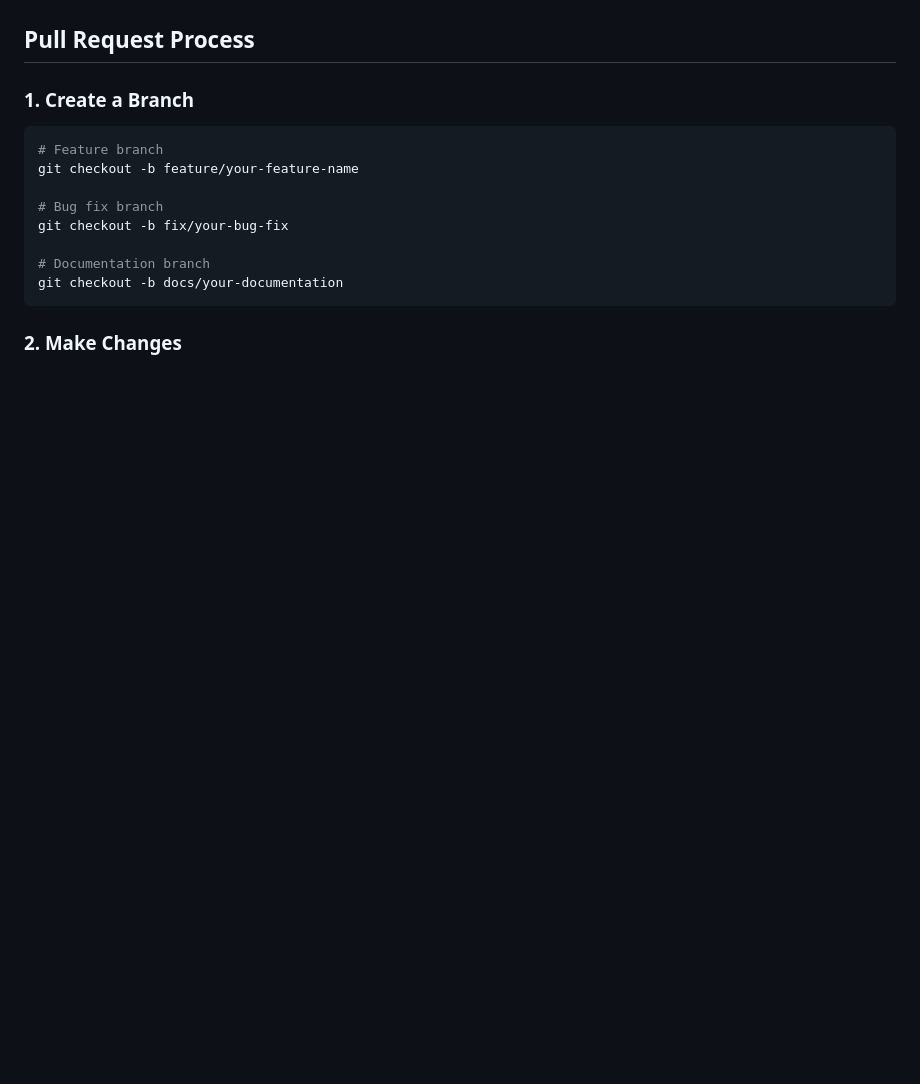
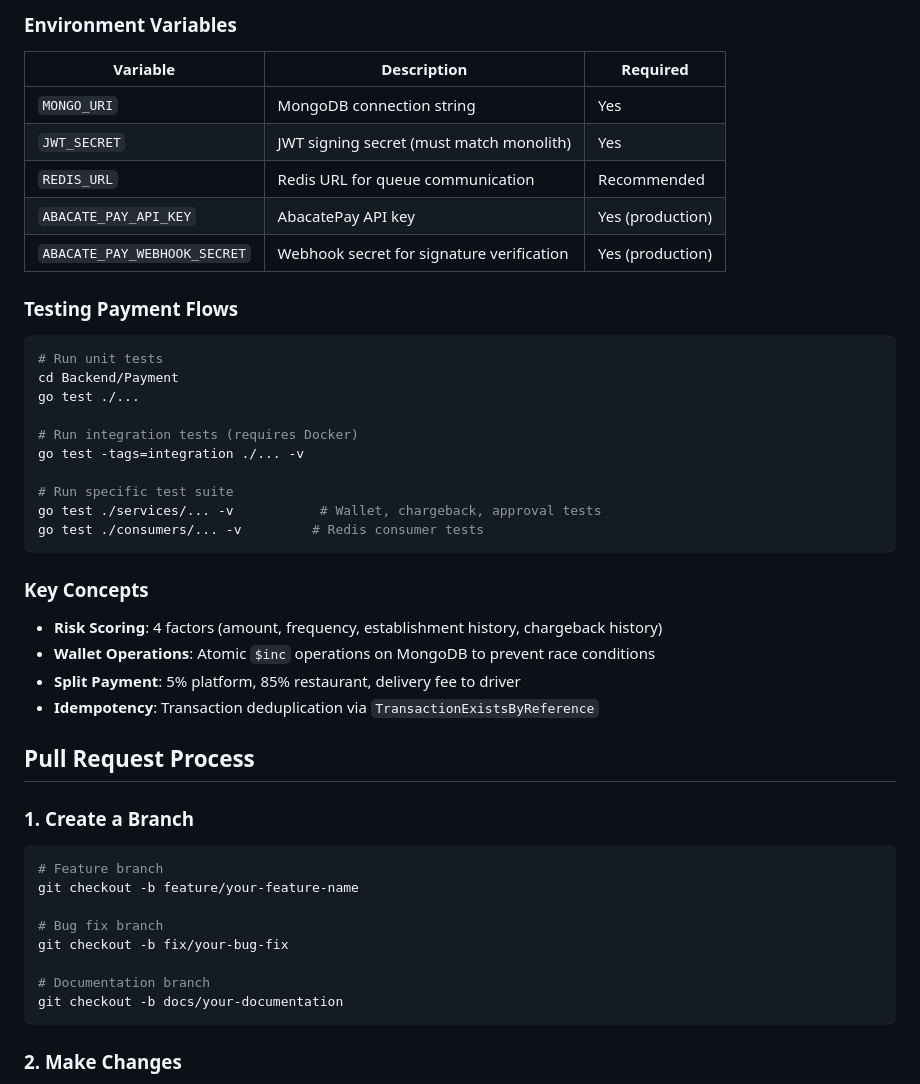
Before and after one commit to MarcosPavanBR/fuudelivery, a Markdown page: CONTRIBUTING.md, the part around one of its changes. Drawn GitHub-style; blank space fills up the shorter version.

````diff
--- a/CONTRIBUTING.md
+++ b/CONTRIBUTING.md
@@ -215,3 +277,35 @@ test('renders menu item title', () => {
+### Environment Variables
+
+| Variable | Description | Required |
+|----------|-------------|----------|
+| `MONGO_URI` | MongoDB connection string | Yes |
+| `JWT_SECRET` | JWT signing secret (must match monolith) | Yes |
+| `REDIS_URL` | Redis URL for queue communication | Recommended |
+| `ABACATE_PAY_API_KEY` | AbacatePay API key | Yes (production) |
+| `ABACATE_PAY_WEBHOOK_SECRET` | Webhook secret for signature verification | Yes (production) |
+
+### Testing Payment Flows
+
+```bash
+# Run unit tests
+cd Backend/Payment
+go test ./...
+
+# Run integration tests (requires Docker)
+go test -tags=integration ./... -v
+
+# Run specific test suite
+go test ./services/... -v           # Wallet, chargeback, approval tests
+go test ./consumers/... -v         # Redis consumer tests
+```
+
+### Key Concepts
+
+- **Risk Scoring**: 4 factors (amount, frequency, establishment history, chargeback history)
+- **Wallet Operations**: Atomic `$inc` operations on MongoDB to prevent race conditions
+- **Split Payment**: 5% platform, 85% restaurant, delivery fee to driver
+- **Idempotency**: Transaction deduplication via `TransactionExistsByReference`
+
 ## Pull Request Process
 
 ### 1. Create a Branch
````
Also changed, not shown: other parts of CONTRIBUTING.md (+62 -0 lines).
